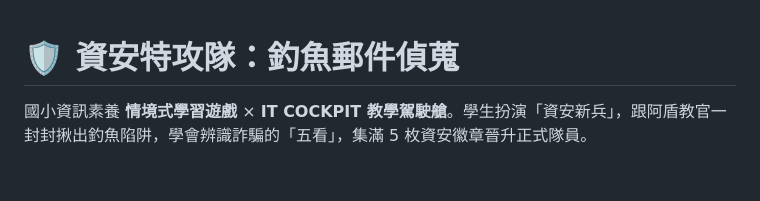
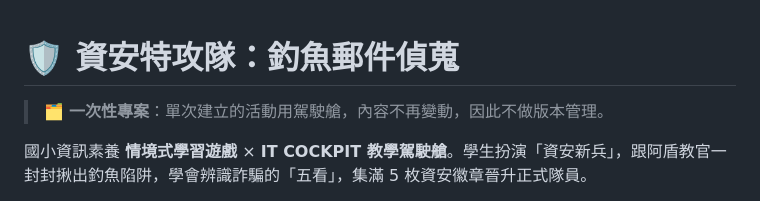
Before and after one commit to cagoooo/security-squad-cockpit, a Markdown page: README.md, the part around the change. Drawn GitHub-style; blank space fills up the shorter version.

Commit message:
🗂️ README：標註為一次性專案，不做版本管理
單次建立的活動用駕駛艙。
先前稽核發現本 repo 沒有任何版本說明，但它也沒有可信的版本來源；
與其編一個版本號，不如明講它不需要版本管理，避免日後又被當成「漏標」。

Co-Authored-By: Claude Opus 5 <noreply@anthropic.com>

```diff
--- a/README.md
+++ b/README.md
@@ -1,4 +1,6 @@
 # 🛡️ 資安特攻隊：釣魚郵件偵蒐
+
+> 🗂️ **一次性專案**：單次建立的活動用駕駛艙，內容不再變動，因此不做版本管理。
 
 國小資訊素養 **情境式學習遊戲** × **IT COCKPIT 教學駕駛艙**。學生扮演「資安新兵」，跟阿盾教官一封封揪出釣魚陷阱，學會辨識詐騙的「五看」，集滿 5 枚資安徽章晉升正式隊員。
 
```
